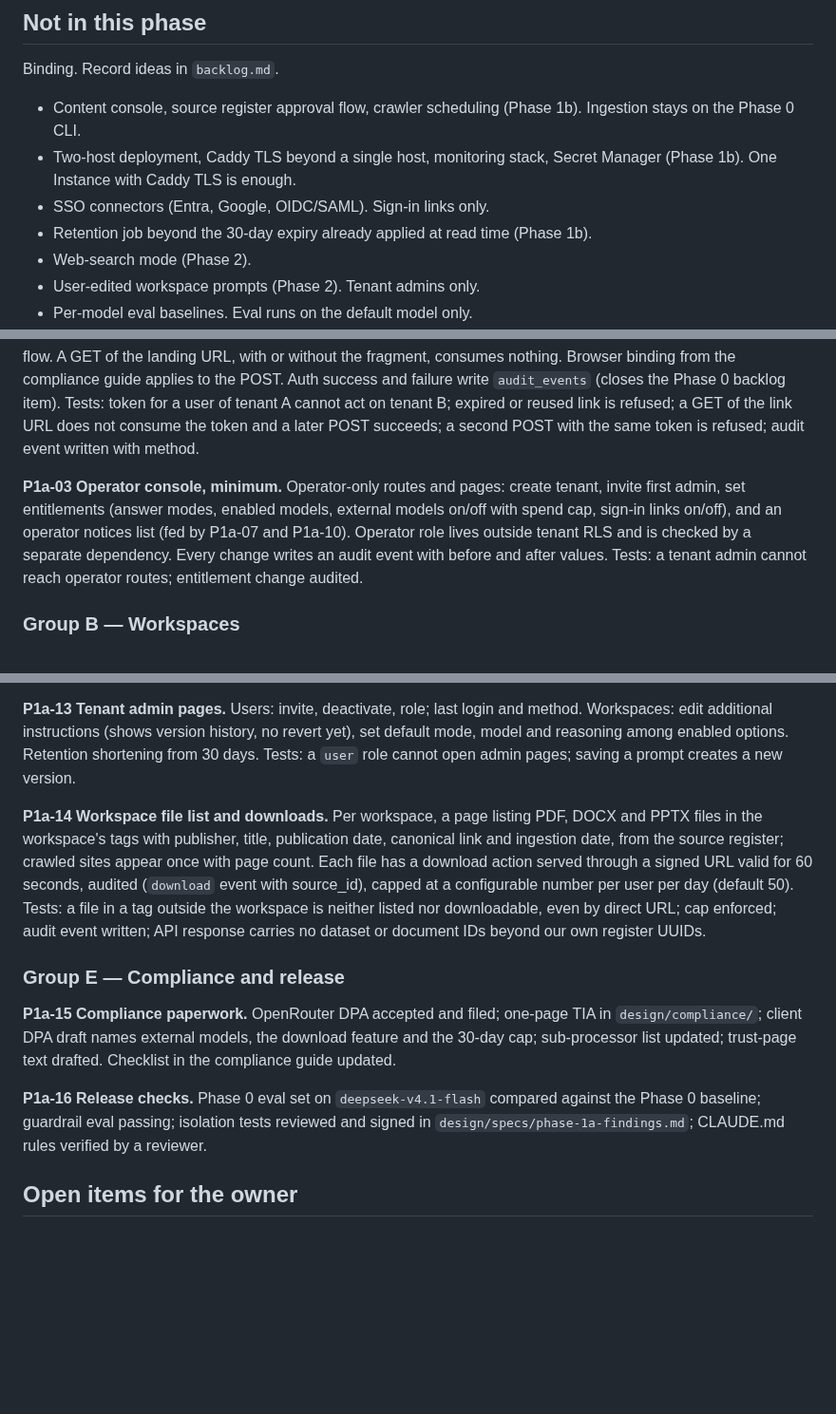
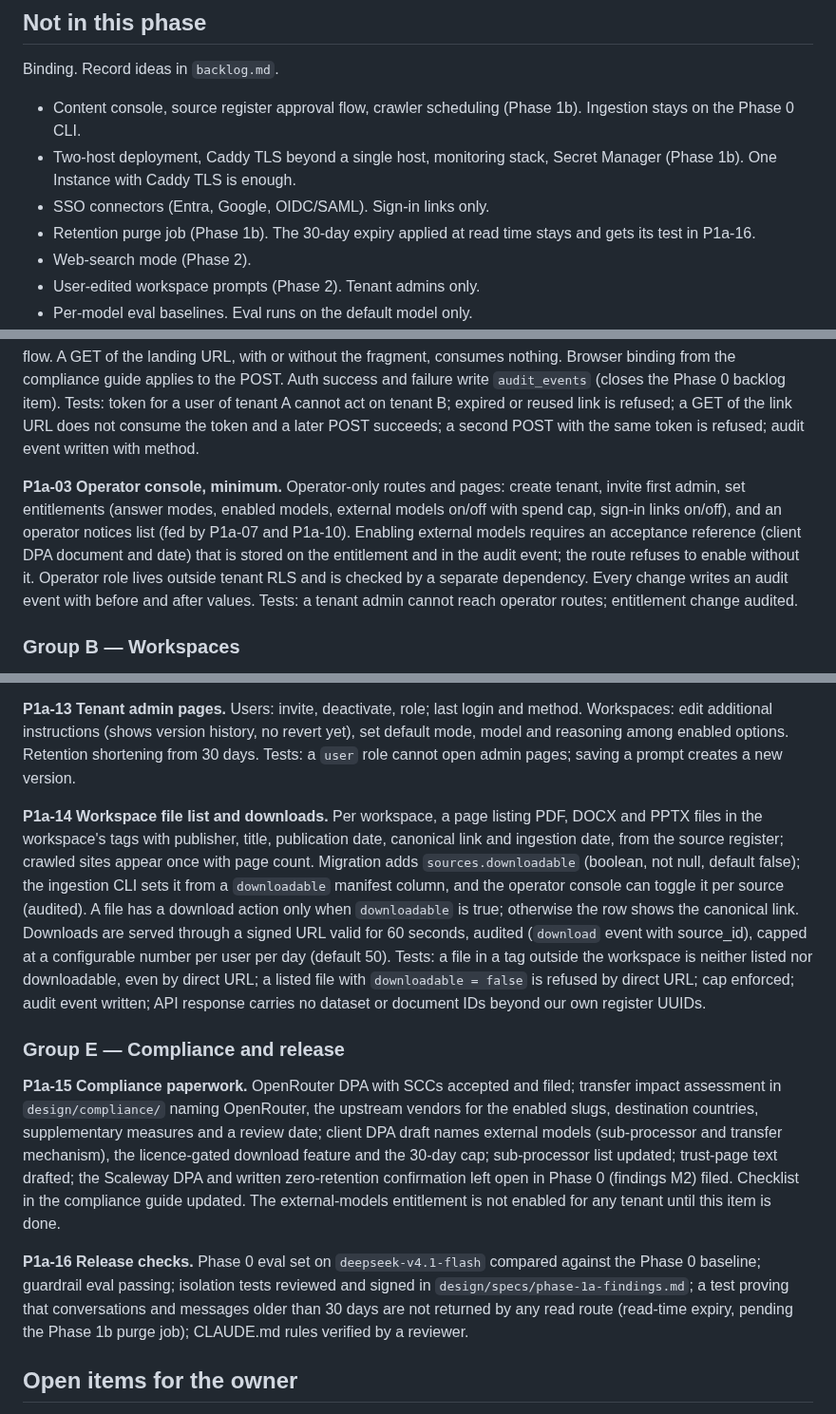
Before and after one commit to pluralfutures/ask.spore, a Markdown page: design/specs/phase-1a-build-spec.md, 3 parts joined by grey strips. Shown at 95% size. Rendered like a GitHub page; blank space fills up the shorter version.

```diff
--- a/design/specs/phase-1a-build-spec.md
+++ b/design/specs/phase-1a-build-spec.md
@@ -24,7 +24,7 @@ Binding. Record ideas in `backlog.md`.
 - Content console, source register approval flow, crawler scheduling (Phase 1b). Ingestion stays on the Phase 0 CLI.
 - Two-host deployment, Caddy TLS beyond a single host, monitoring stack, Secret Manager (Phase 1b). One Instance with Caddy TLS is enough.
 - SSO connectors (Entra, Google, OIDC/SAML). Sign-in links only.
-- Retention job beyond the 30-day expiry already applied at read time (Phase 1b).
+- Retention purge job (Phase 1b). The 30-day expiry applied at read time stays and gets its test in P1a-16.
 - Web-search mode (Phase 2).
 - User-edited workspace prompts (Phase 2). Tenant admins only.
 - Per-model eval baselines. Eval runs on the default model only.
@@ -47,7 +47,7 @@ Build in this order; items in a group can be parallelised. Every tenant-scoped t
 
 **P1a-02 Authentik with sign-in links.** Authentik from the official Compose, pinned tag, with an email-link stage over Scaleway Transactional Email. The API validates Authentik's OIDC tokens and maps the identity to a `users` row by tenant and email; unknown emails are refused without enumeration. The emailed link must not complete the login by itself: corporate mail security scanners pre-fetch links and would consume a single-use token before the user opens it. The link therefore lands on our own page that carries the token in the URL fragment (never sent to a server by a fetch), shows one button ("Click to finish logging in"), and only the button's POST submits the token to the Authentik flow. A GET of the landing URL, with or without the fragment, consumes nothing. Browser binding from the compliance guide applies to the POST. Auth success and failure write `audit_events` (closes the Phase 0 backlog item). Tests: token for a user of tenant A cannot act on tenant B; expired or reused link is refused; a GET of the link URL does not consume the token and a later POST succeeds; a second POST with the same token is refused; audit event written with method.
 
-**P1a-03 Operator console, minimum.** Operator-only routes and pages: create tenant, invite first admin, set entitlements (answer modes, enabled models, external models on/off with spend cap, sign-in links on/off), and an operator notices list (fed by P1a-07 and P1a-10). Operator role lives outside tenant RLS and is checked by a separate dependency. Every change writes an audit event with before and after values. Tests: a tenant admin cannot reach operator routes; entitlement change audited.
+**P1a-03 Operator console, minimum.** Operator-only routes and pages: create tenant, invite first admin, set entitlements (answer modes, enabled models, external models on/off with spend cap, sign-in links on/off), and an operator notices list (fed by P1a-07 and P1a-10). Enabling external models requires an acceptance reference (client DPA document and date) that is stored on the entitlement and in the audit event; the route refuses to enable without it. Operator role lives outside tenant RLS and is checked by a separate dependency. Every change writes an audit event with before and after values. Tests: a tenant admin cannot reach operator routes; entitlement change audited.
 
 ### Group B — Workspaces
 
@@ -75,13 +75,13 @@ Build in this order; items in a group can be parallelised. Every tenant-scoped t
 
 **P1a-13 Tenant admin pages.** Users: invite, deactivate, role; last login and method. Workspaces: edit additional instructions (shows version history, no revert yet), set default mode, model and reasoning among enabled options. Retention shortening from 30 days. Tests: a `user` role cannot open admin pages; saving a prompt creates a new version.
 
-**P1a-14 Workspace file list and downloads.** Per workspace, a page listing PDF, DOCX and PPTX files in the workspace's tags with publisher, title, publication date, canonical link and ingestion date, from the source register; crawled sites appear once with page count. Each file has a download action served through a signed URL valid for 60 seconds, audited (`download` event with source_id), capped at a configurable number per user per day (default 50). Tests: a file in a tag outside the workspace is neither listed nor downloadable, even by direct URL; cap enforced; audit event written; API response carries no dataset or document IDs beyond our own register UUIDs.
+**P1a-14 Workspace file list and downloads.** Per workspace, a page listing PDF, DOCX and PPTX files in the workspace's tags with publisher, title, publication date, canonical link and ingestion date, from the source register; crawled sites appear once with page count. Migration adds `sources.downloadable` (boolean, not null, default false); the ingestion CLI sets it from a `downloadable` manifest column, and the operator console can toggle it per source (audited). A file has a download action only when `downloadable` is true; otherwise the row shows the canonical link. Downloads are served through a signed URL valid for 60 seconds, audited (`download` event with source_id), capped at a configurable number per user per day (default 50). Tests: a file in a tag outside the workspace is neither listed nor downloadable, even by direct URL; a listed file with `downloadable = false` is refused by direct URL; cap enforced; audit event written; API response carries no dataset or document IDs beyond our own register UUIDs.
 
 ### Group E — Compliance and release
 
-**P1a-15 Compliance paperwork.** OpenRouter DPA accepted and filed; one-page TIA in `design/compliance/`; client DPA draft names external models, the download feature and the 30-day cap; sub-processor list updated; trust-page text drafted. Checklist in the compliance guide updated.
+**P1a-15 Compliance paperwork.** OpenRouter DPA with SCCs accepted and filed; transfer impact assessment in `design/compliance/` naming OpenRouter, the upstream vendors for the enabled slugs, destination countries, supplementary measures and a review date; client DPA draft names external models (sub-processor and transfer mechanism), the licence-gated download feature and the 30-day cap; sub-processor list updated; trust-page text drafted; the Scaleway DPA and written zero-retention confirmation left open in Phase 0 (findings M2) filed. Checklist in the compliance guide updated. The external-models entitlement is not enabled for any tenant until this item is done.
 
-**P1a-16 Release checks.** Phase 0 eval set on `deepseek-v4.1-flash` compared against the Phase 0 baseline; guardrail eval passing; isolation tests reviewed and signed in `design/specs/phase-1a-findings.md`; CLAUDE.md rules verified by a reviewer.
+**P1a-16 Release checks.** Phase 0 eval set on `deepseek-v4.1-flash` compared against the Phase 0 baseline; guardrail eval passing; isolation tests reviewed and signed in `design/specs/phase-1a-findings.md`; a test proving that conversations and messages older than 30 days are not returned by any read route (read-time expiry, pending the Phase 1b purge job); CLAUDE.md rules verified by a reviewer.
 
 ## Open items for the owner
 
```
Also changed, not shown: design/Compliance & Privacy Design Guide — Multi-Tenant RAG Chatbot (Public Sources Only).md (+6 -5 lines), design/Platform Architecture & Functional Design — Multi-Tenant RAG Chatbot.md (+4 -2 lines).
